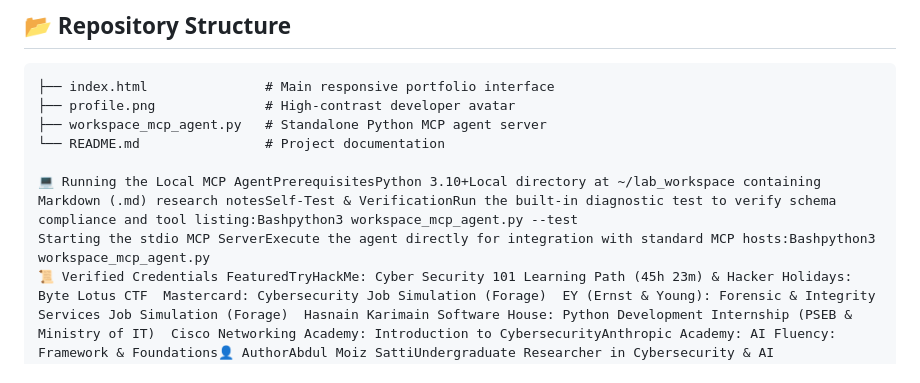
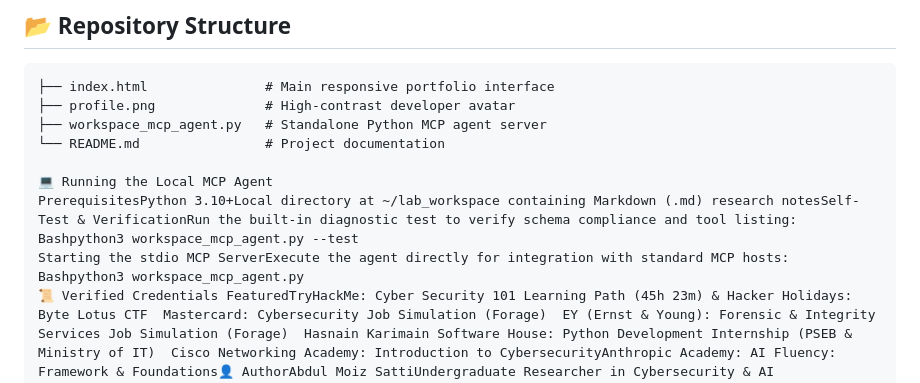
Before and after one commit to Ms-satti11616/portfolio2, a Markdown page: README.md, the part around the change. GitHub-like rendering.

Commit message:
Update README with running instructions and credentials
Formatted the running instructions and added verified credentials.

```diff
--- a/README.md
+++ b/README.md
@@ -40,6 +40,9 @@ The included `workspace_mcp_agent.py` acts as a local stdio MCP server enabling
 ├── workspace_mcp_agent.py   # Standalone Python MCP agent server
 └── README.md                # Project documentation
 
-💻 Running the Local MCP AgentPrerequisitesPython 3.10+Local directory at ~/lab_workspace containing Markdown (.md) research notesSelf-Test & VerificationRun the built-in diagnostic test to verify schema compliance and tool listing:Bashpython3 workspace_mcp_agent.py --test
-Starting the stdio MCP ServerExecute the agent directly for integration with standard MCP hosts:Bashpython3 workspace_mcp_agent.py
+💻 Running the Local MCP Agent
+PrerequisitesPython 3.10+Local directory at ~/lab_workspace containing Markdown (.md) research notesSelf-Test & VerificationRun the built-in diagnostic test to verify schema compliance and tool listing:
+Bashpython3 workspace_mcp_agent.py --test
+Starting the stdio MCP ServerExecute the agent directly for integration with standard MCP hosts:
+Bashpython3 workspace_mcp_agent.py
 📜 Verified Credentials FeaturedTryHackMe: Cyber Security 101 Learning Path (45h 23m) & Hacker Holidays: Byte Lotus CTF  Mastercard: Cybersecurity Job Simulation (Forage)  EY (Ernst & Young): Forensic & Integrity Services Job Simulation (Forage)  Hasnain Karimain Software House: Python Development Internship (PSEB & Ministry of IT)  Cisco Networking Academy: Introduction to CybersecurityAnthropic Academy: AI Fluency: Framework & Foundations👤 AuthorAbdul Moiz SattiUndergraduate Researcher in Cybersecurity & AI SystemsGitHub: @Ms-satti11616
```
